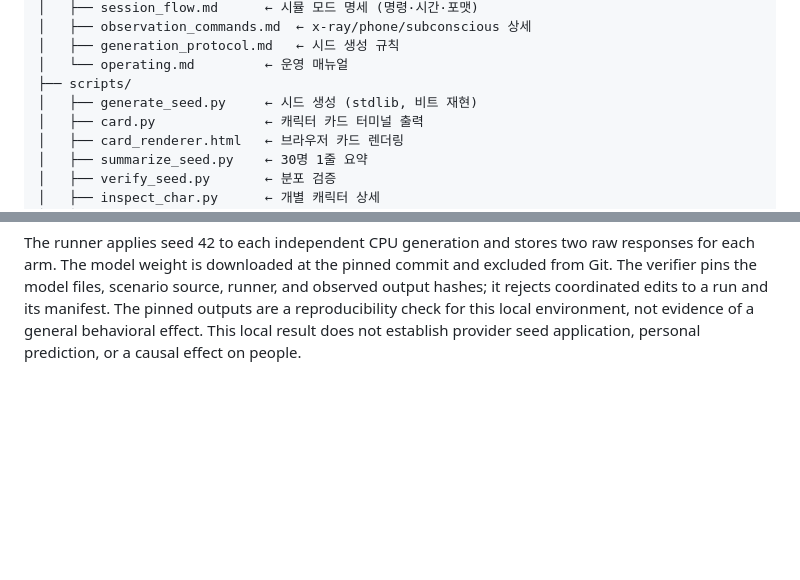
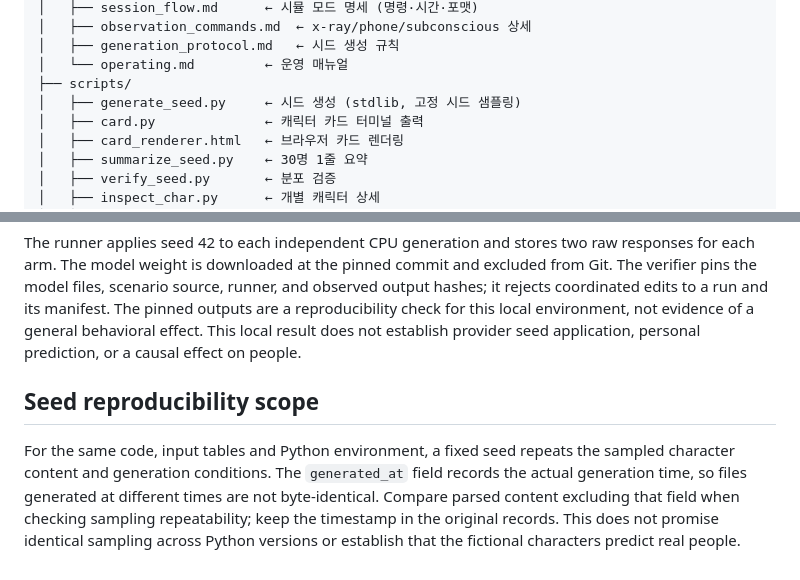
Before and after one commit to lee3Q/human30, a Markdown page: README.md, 2 parts joined by grey strips. Drawn GitHub-style; blank space fills up the shorter version.

Commit message:
Clarify generate_seed.py description in README
Updated README to clarify the purpose of generate_seed.py.

```diff
--- a/README.md
+++ b/README.md
@@ -47,7 +47,7 @@ python3 scripts/card.py 1 all          # 30명 카드 출력
 │   ├── generation_protocol.md   ← 시드 생성 규칙
 │   └── operating.md         ← 운영 매뉴얼
 ├── scripts/
-│   ├── generate_seed.py     ← 시드 생성 (stdlib, 비트 재현)
+│   ├── generate_seed.py     ← 시드 생성 (stdlib, 고정 시드 샘플링)
 │   ├── card.py              ← 캐릭터 카드 터미널 출력
 │   ├── card_renderer.html   ← 브라우저 카드 렌더링
 │   ├── summarize_seed.py    ← 30명 1줄 요약
@@ -116,3 +116,14 @@ runner, and observed output hashes; it rejects coordinated edits to a run and
 its manifest. The pinned outputs are a reproducibility check for this local
 environment, not evidence of a general behavioral effect. This local result does not establish provider seed
 application, personal prediction, or a causal effect on people.
+
+
+## Seed reproducibility scope
+
+For the same code, input tables and Python environment, a fixed seed repeats
+the sampled character content and generation conditions. The `generated_at`
+field records the actual generation time, so files generated at different
+times are not byte-identical. Compare parsed content excluding that field when
+checking sampling repeatability; keep the timestamp in the original records.
+This does not promise identical sampling across Python versions or establish
+that the fictional characters predict real people.
```
